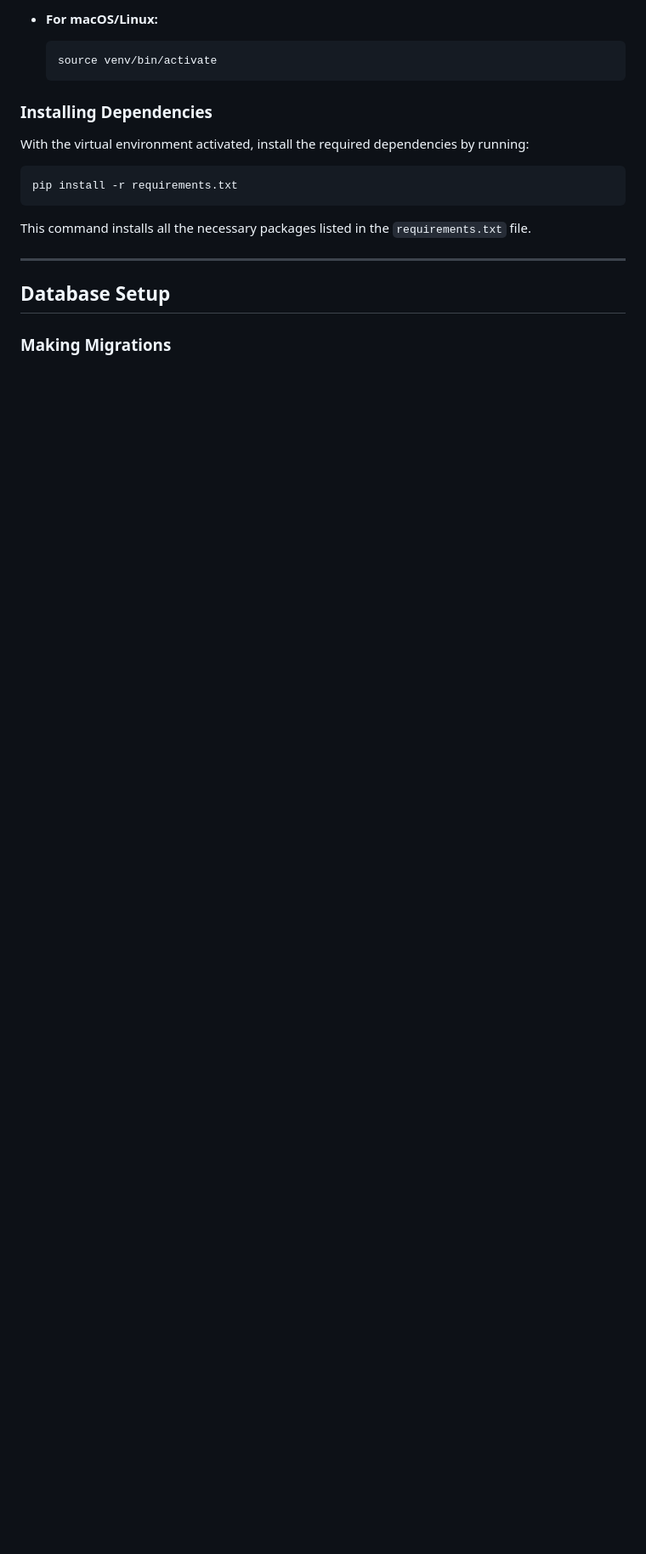
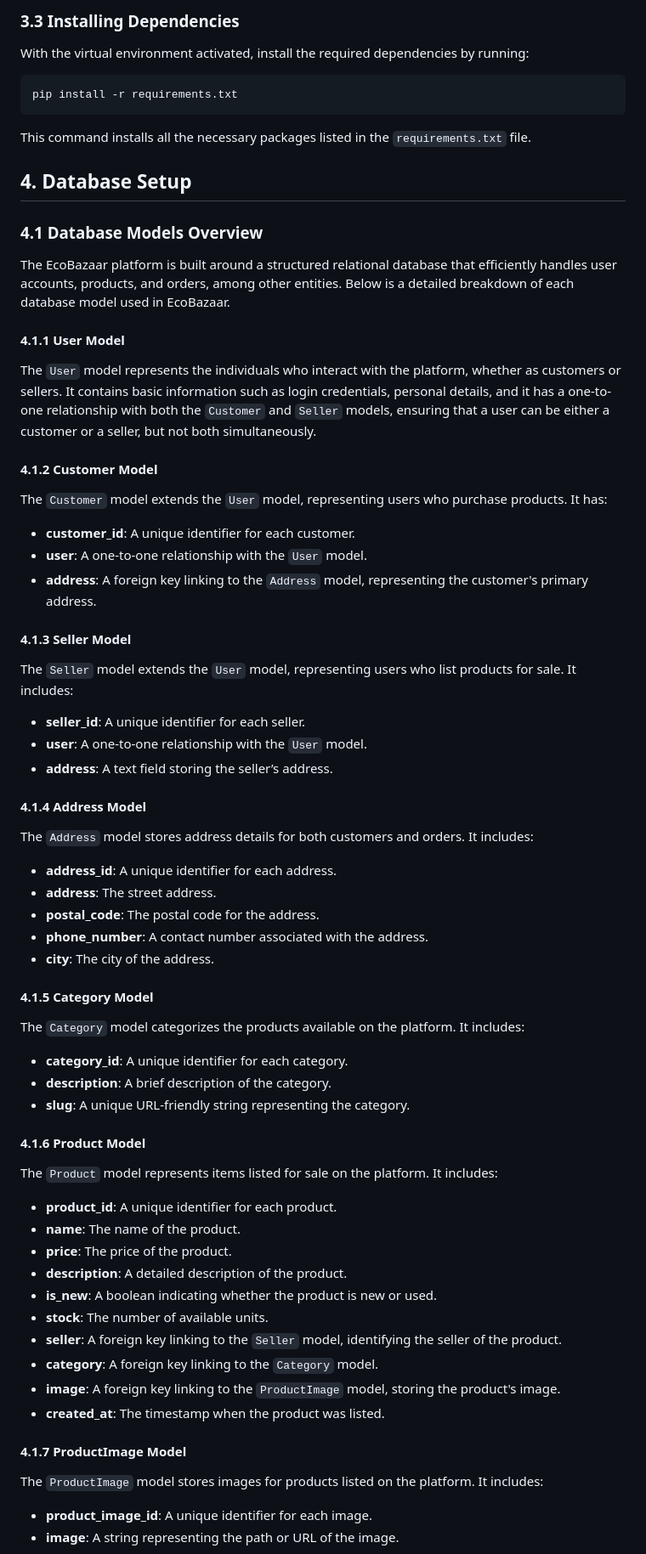
Before and after one commit to EcoBazaar/EcoBazaar, a Markdown page: README.md, the part around the change printed below. Shown: that part at 85% size. Drawn GitHub-style; blank space fills up the shorter version.

````diff
--- a/README.md
+++ b/README.md
@@ -74,11 +80,5 @@ Activate the virtual environment with the following command:
 
-- **For macOS/Linux:**
-
-  ```bash
-  source venv/bin/activate
-  ```
-
-### **Installing Dependencies**
+### 3.3 Installing Dependencies
 
 With the virtual environment activated, install the required dependencies by running:
 
@@ -88,8 +88,56 @@ pip install -r requirements.txt
 
 This command installs all the necessary packages listed in the `requirements.txt` file.
 
----
+## 4. Database Setup
 
-## **Database Setup**
+### 4.1 Database Models Overview
 
-### **Making Migrations**
+The EcoBazaar platform is built around a structured relational database that efficiently handles user accounts, products, and orders, among other entities. Below is a detailed breakdown of each database model used in EcoBazaar.
+
+#### 4.1.1 **User Model**
+The `User` model represents the individuals who interact with the platform, whether as customers or sellers. It contains basic information such as login credentials, personal details, and it has a one-to-one relationship with both the `Customer` and `Seller` models, ensuring that a user can be either a customer or a seller, but not both simultaneously.
+
+#### 4.1.2 **Customer Model**
+The `Customer` model extends the `User` model, representing users who purchase products. It has:
+- **customer_id**: A unique identifier for each customer.
+- **user**: A one-to-one relationship with the `User` model.
+- **address**: A foreign key linking to the `Address` model, representing the customer's primary address.
+
+#### 4.1.3 **Seller Model**
+The `Seller` model extends the `User` model, representing users who list products for sale. It includes:
+- **seller_id**: A unique identifier for each seller.
+- **user**: A one-to-one relationship with the `User` model.
+- **address**: A text field storing the seller’s address.
+
+#### 4.1.4 **Address Model**
+The `Address` model stores address details for both customers and orders. It includes:
+- **address_id**: A unique identifier for each address.
+- **address**: The street address.
+- **postal_code**: The postal code for the address.
+- **phone_number**: A contact number associated with the address.
+- **city**: The city of the address.
+
+#### 4.1.5 **Category Model**
+The `Category` model categorizes the products available on the platform. It includes:
+- **category_id**: A unique identifier for each category.
+- **description**: A brief description of the category.
+- **slug**: A unique URL-friendly string representing the category.
+
+#### 4.1.6 **Product Model**
+The `Product` model represents items listed for sale on the platform. It includes:
+- **product_id**: A unique identifier for each product.
+- **name**: The name of the product.
+- **price**: The price of the product.
+- **description**: A detailed description of the product.
+- **is_new**: A boolean indicating whether the product is new or used.
+- **stock**: The number of available units.
+- **seller**: A foreign key linking to the `Seller` model, identifying the seller of the product.
+- **category**: A foreign key linking to the `Category` model.
+- **image**: A foreign key linking to the `ProductImage` model, storing the product's image.
+- **created_at**: The timestamp when the product was listed.
+
+#### 4.1.7 **ProductImage Model**
+The `ProductImage` model stores images for products listed on the platform. It includes:
+- **product_image_id**: A unique identifier for each image.
+- **image**: A string representing the path or URL of the image.
+
````
Also changed, not shown: other parts of README.md (+93 -70 lines), image/diagram.png (added).
